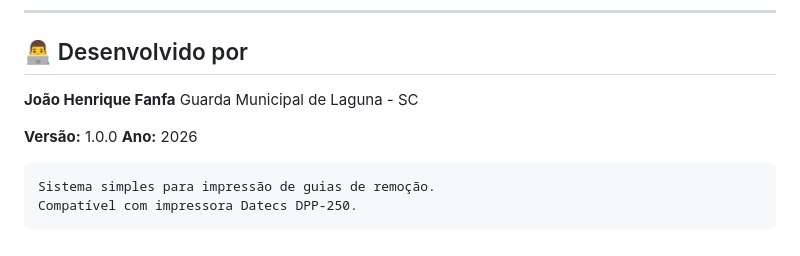
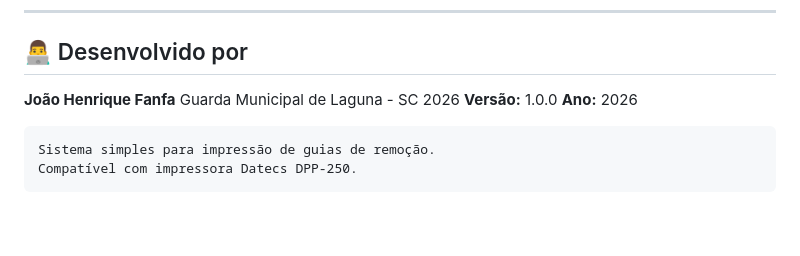
Before and after one commit to ojoaohenrique/dpp250, a Markdown page: README.md, the part around the change. GitHub-like rendering; blank space fills up the shorter version.

```diff
--- a/README.md
+++ b/README.md
@@ -217,7 +217,7 @@ Facilitar a emissão, impressão e arquivamento das Guias de Remoção da Guarda
 
 **João Henrique Fanfa**
 Guarda Municipal de Laguna - SC
-
+2026
 **Versão:** 1.0.0
 **Ano:** 2026
 
```
